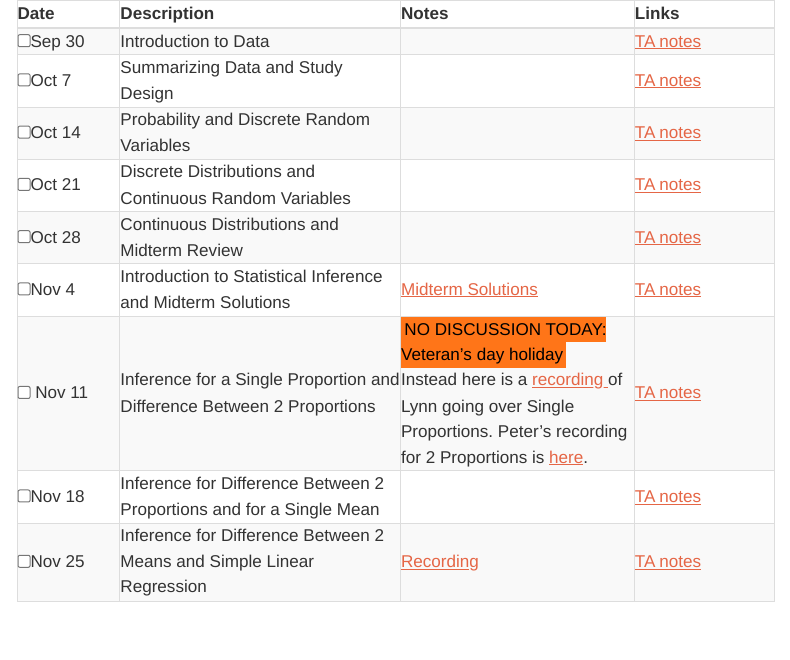
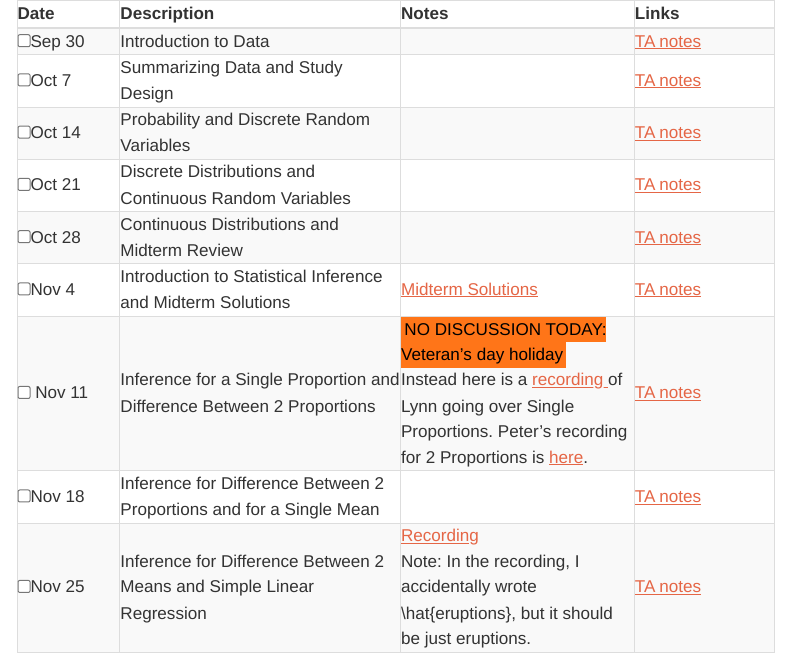
Before and after one commit to mdogucu/stats67-fa25-website, a Quarto document (sch-dis-a.qmd): the page in a window 1100 px wide, from its top. Rendered offline with R 4.5, knitr and Pandoc in place of Quarto, with nearby package versions; menus at the side of the page are left out.

Commit message:
noted error in recording dis a week 9

```diff
--- a/sch-dis-a.qmd
+++ b/sch-dis-a.qmd
@@ -88,7 +88,7 @@ toc: true
   <tr>
     <td><input type="checkbox" />Nov 25</td>
     <td> Inference for Difference Between 2 Means and Simple Linear Regression &nbsp; &nbsp; </td>
-    <td> <a href="https://urldefense.com/v3/__https://uci.zoom.us/rec/share/RX_5LvLdMdOxJDPa8rBThlDT9LCi9t8vgCbxn1ym5RaKbolbHK4CEOamcbSJvISy.r3Bdc9vhSMEZrjZr__;!!CzAuKJ42GuquVTTmVmPViYEvSg!MPONn_VNk8pJO_g9-Ejsaidobm54siYkhBvWgOf0zsaO2HqPkI5eysI6NIbJGYDRFNwhzbTXBgiime0$" target ="_blank" title="Link to Zoom Recording"> Recording </a> </td>
+    <td> <a href="https://urldefense.com/v3/__https://uci.zoom.us/rec/share/RX_5LvLdMdOxJDPa8rBThlDT9LCi9t8vgCbxn1ym5RaKbolbHK4CEOamcbSJvISy.r3Bdc9vhSMEZrjZr__;!!CzAuKJ42GuquVTTmVmPViYEvSg!MPONn_VNk8pJO_g9-Ejsaidobm54siYkhBvWgOf0zsaO2HqPkI5eysI6NIbJGYDRFNwhzbTXBgiime0$" target ="_blank" title="Link to Zoom Recording"> Recording </a> <br> Note: In the recording, I accidentally wrote \\hat{eruptions}, but it should be just eruptions. </td>
     <td><a href="https://mdogucu.github.io/stats67-fa25-starter-codes/9disa-diff-mean-simple-linear-regression.qmd" download> <i class="fa-brands fa-r-project" aria-hidden="true"
             title="Download Quarto File" target = "_blank"></i></a>
             <a href="https://mdogucu.github.io/stats67-fa25-starter-codes/9disa-diff-mean-simple-linear-regression-TA-notes.qmd" download title="TA notes"> TA notes</a></td>
```
Also changed, not shown: docs/search.json, 2 other files.
